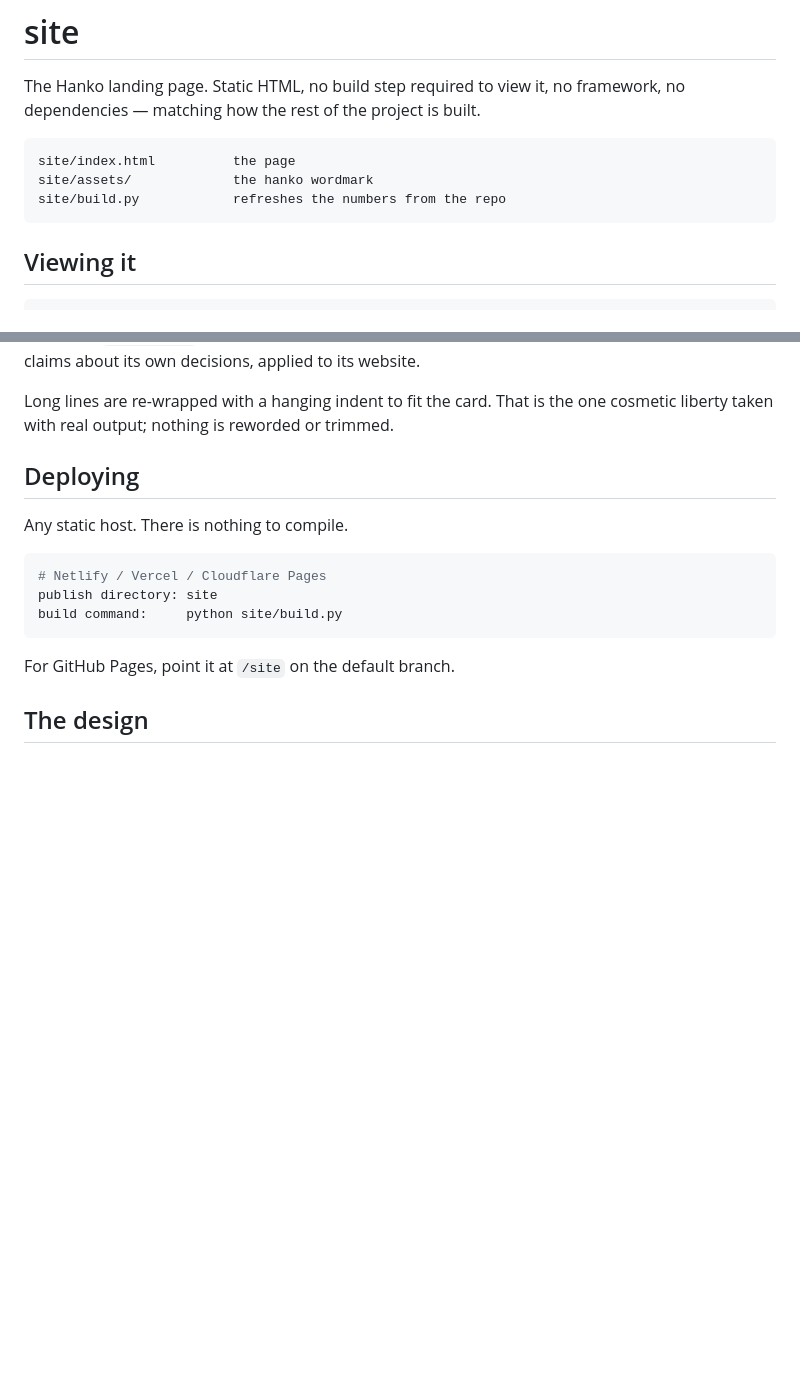
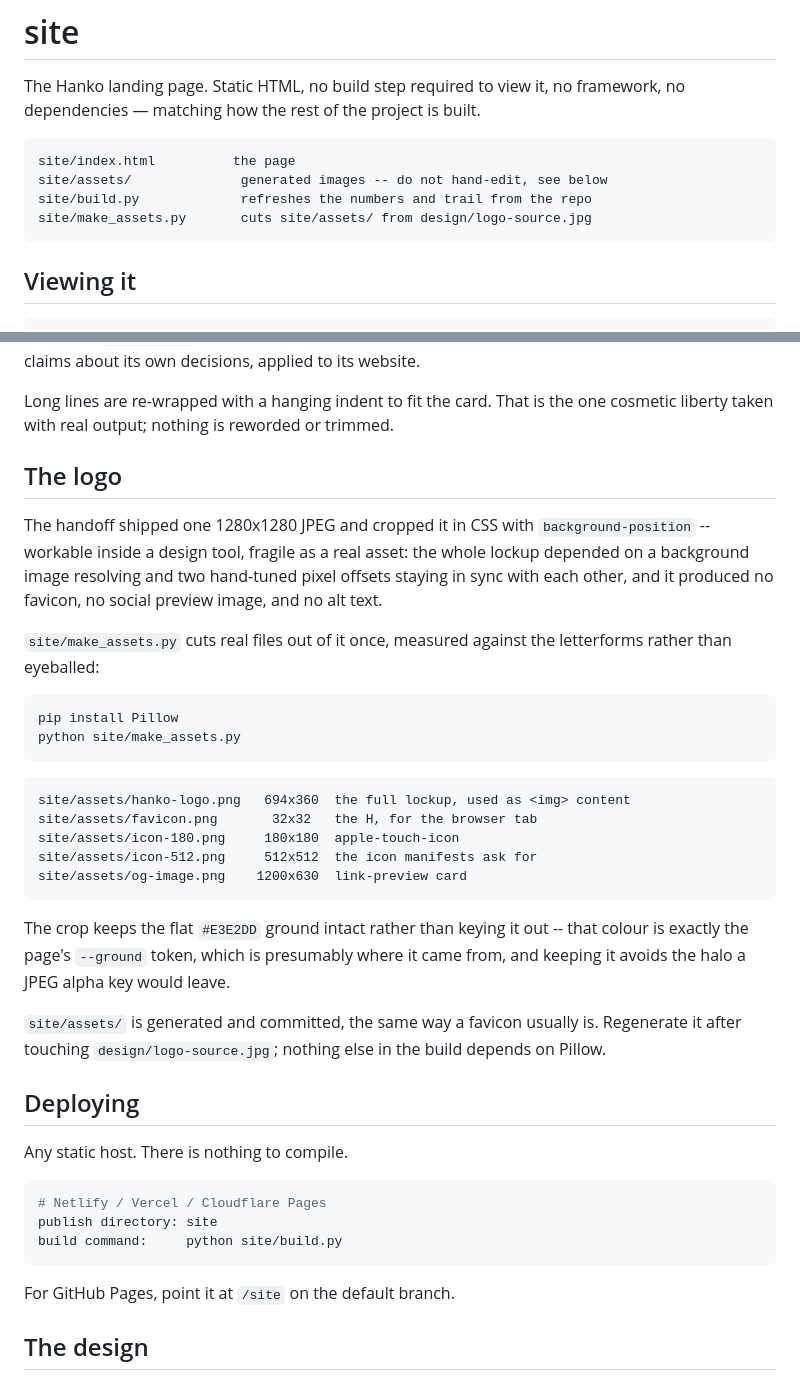
Before and after one commit to IamHarrie-Labs/hanko, a Markdown page: site/README.md, 2 parts joined by grey strips. GitHub-like rendering; blank space fills up the shorter version.

````diff
--- a/site/README.md
+++ b/site/README.md
@@ -5,8 +5,9 @@ framework, no dependencies — matching how the rest of the project is built.
 
 ```
 site/index.html          the page
-site/assets/             the hanko wordmark
-site/build.py            refreshes the numbers from the repo
+site/assets/              generated images -- do not hand-edit, see below
+site/build.py             refreshes the numbers and trail from the repo
+site/make_assets.py       cuts site/assets/ from design/logo-source.jpg
 ```
 
 ## Viewing it
@@ -41,6 +42,38 @@ decisions, applied to its website.
 
 Long lines are re-wrapped with a hanging indent to fit the card. That is the one
 cosmetic liberty taken with real output; nothing is reworded or trimmed.
+
+## The logo
+
+The handoff shipped one 1280x1280 JPEG and cropped it in CSS with
+`background-position` -- workable inside a design tool, fragile as a real
+asset: the whole lockup depended on a background image resolving and two
+hand-tuned pixel offsets staying in sync with each other, and it produced no
+favicon, no social preview image, and no alt text.
+
+`site/make_assets.py` cuts real files out of it once, measured against the
+letterforms rather than eyeballed:
+
+```bash
+pip install Pillow
+python site/make_assets.py
+```
+
+```
+site/assets/hanko-logo.png   694x360  the full lockup, used as <img> content
+site/assets/favicon.png       32x32   the H, for the browser tab
+site/assets/icon-180.png     180x180  apple-touch-icon
+site/assets/icon-512.png     512x512  the icon manifests ask for
+site/assets/og-image.png    1200x630  link-preview card
+```
+
+The crop keeps the flat `#E3E2DD` ground intact rather than keying it out --
+that colour is exactly the page's `--ground` token, which is presumably where
+it came from, and keeping it avoids the halo a JPEG alpha key would leave.
+
+`site/assets/` is generated and committed, the same way a favicon usually is.
+Regenerate it after touching `design/logo-source.jpg`; nothing else in the
+build depends on Pillow.
 
 ## Deploying
 
````
Also changed, not shown: design/logo-source.jpg (renamed from site/assets/hanko-mark.jpg), site/assets/favicon.png (added), site/assets/hanko-logo.png (added), site/assets/icon-180.png (added), site/assets/icon-512.png (added), site/assets/og-image.png (added), 2 other files.
